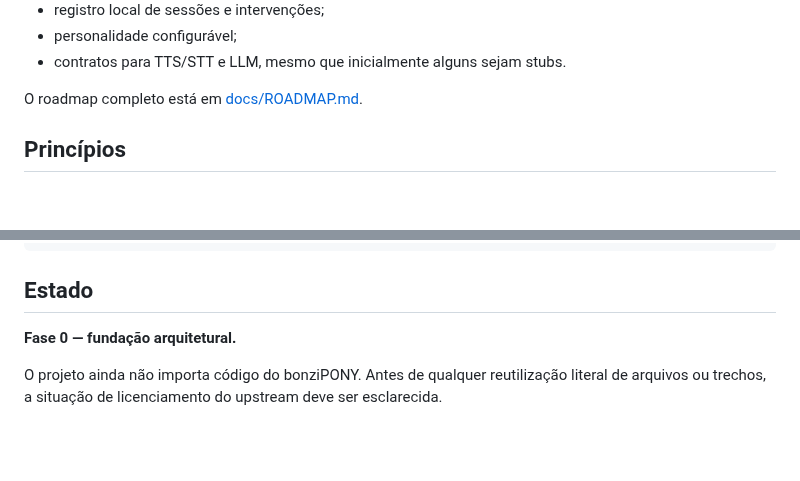
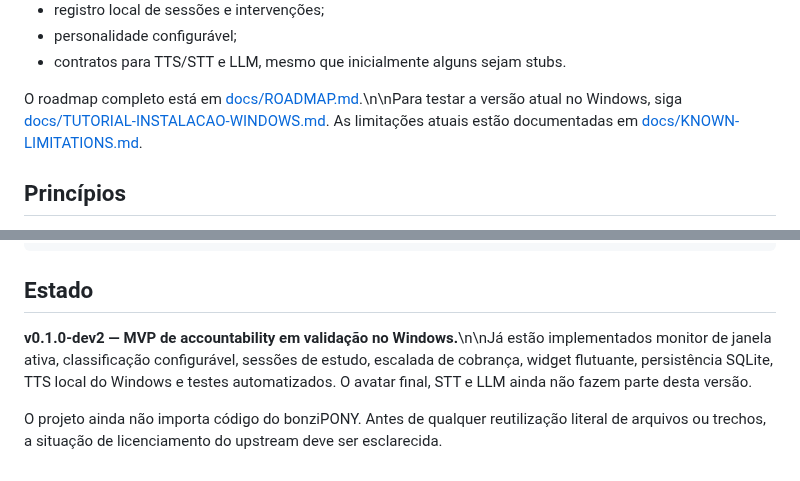
Before and after one commit to pablopcdossantos2-sys/desktop-study-companion, a Markdown page: README.md, 2 parts joined by grey strips. Rendered like a GitHub page; blank space fills up the shorter version.

Commit message:
docs: point README to Windows MVP tutorial

```diff
--- a/README.md
+++ b/README.md
@@ -60,7 +60,7 @@ A primeira versão deverá validar a essência do produto:
 - personalidade configurável;
 - contratos para TTS/STT e LLM, mesmo que inicialmente alguns sejam stubs.
 
-O roadmap completo está em [docs/ROADMAP.md](docs/ROADMAP.md).
+O roadmap completo está em [docs/ROADMAP.md](docs/ROADMAP.md).\n\nPara testar a versão atual no Windows, siga [docs/TUTORIAL-INSTALACAO-WINDOWS.md](docs/TUTORIAL-INSTALACAO-WINDOWS.md). As limitações atuais estão documentadas em [docs/KNOWN-LIMITATIONS.md](docs/KNOWN-LIMITATIONS.md).
 
 ## Princípios
 
@@ -90,6 +90,6 @@ desktop-study-companion
 
 ## Estado
 
-**Fase 0 — fundação arquitetural.**
+**v0.1.0-dev2 — MVP de accountability em validação no Windows.**\n\nJá estão implementados monitor de janela ativa, classificação configurável, sessões de estudo, escalada de cobrança, widget flutuante, persistência SQLite, TTS local do Windows e testes automatizados. O avatar final, STT e LLM ainda não fazem parte desta versão.
 
 O projeto ainda não importa código do bonziPONY. Antes de qualquer reutilização literal de arquivos ou trechos, a situação de licenciamento do upstream deve ser esclarecida.
```
